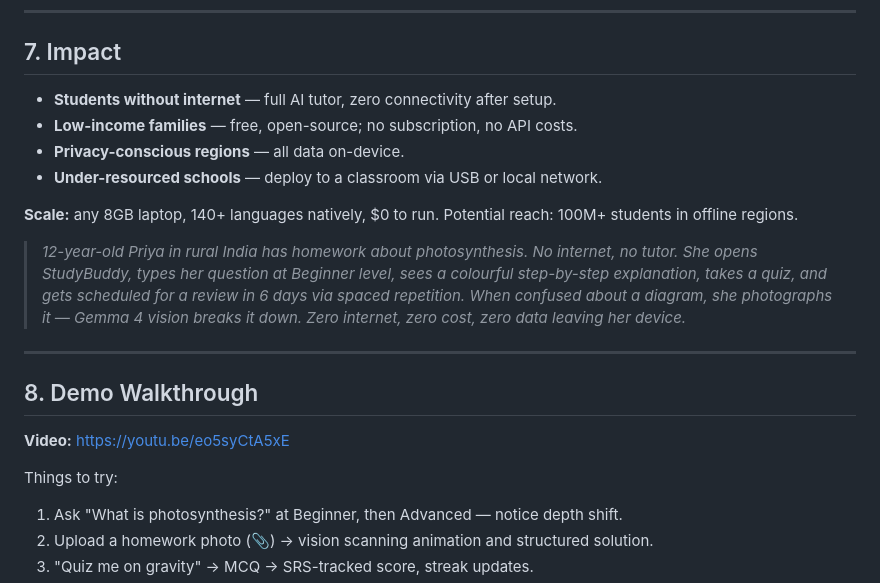
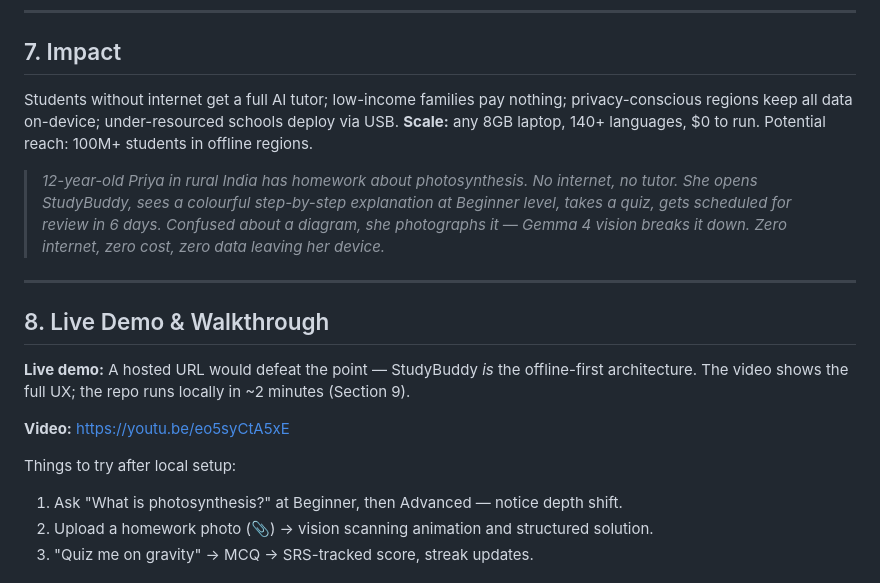
Before and after one commit to Christy-Varghese/studybuddy, a Markdown page: docs/KAGGLE_WRITEUP.md, the part around the change. Rendered like a GitHub page.

Commit message:
docs(kaggle): add live demo note framing local-first architecture
Address Kaggle's "Live Demo" submission requirement by explaining that
a hosted URL contradicts the offline-first thesis. Points judges to the
video and ~2-minute local setup.

Co-Authored-By: Claude Opus 4.7 <noreply@anthropic.com>

```diff
--- a/docs/KAGGLE_WRITEUP.md
+++ b/docs/KAGGLE_WRITEUP.md
@@ -185,22 +185,19 @@ Privacy is not a setting — it is the architecture.
 
 ## 7. Impact
 
-- **Students without internet** — full AI tutor, zero connectivity after setup.
-- **Low-income families** — free, open-source; no subscription, no API costs.
-- **Privacy-conscious regions** — all data on-device.
-- **Under-resourced schools** — deploy to a classroom via USB or local network.
+Students without internet get a full AI tutor; low-income families pay nothing; privacy-conscious regions keep all data on-device; under-resourced schools deploy via USB. **Scale:** any 8GB laptop, 140+ languages, $0 to run. Potential reach: 100M+ students in offline regions.
 
-**Scale:** any 8GB laptop, 140+ languages natively, $0 to run. Potential reach: 100M+ students in offline regions.
-
-> *12-year-old Priya in rural India has homework about photosynthesis. No internet, no tutor. She opens StudyBuddy, types her question at Beginner level, sees a colourful step-by-step explanation, takes a quiz, and gets scheduled for a review in 6 days via spaced repetition. When confused about a diagram, she photographs it — Gemma 4 vision breaks it down. Zero internet, zero cost, zero data leaving her device.*
+> *12-year-old Priya in rural India has homework about photosynthesis. No internet, no tutor. She opens StudyBuddy, sees a colourful step-by-step explanation at Beginner level, takes a quiz, gets scheduled for review in 6 days. Confused about a diagram, she photographs it — Gemma 4 vision breaks it down. Zero internet, zero cost, zero data leaving her device.*
 
 ---
 
-## 8. Demo Walkthrough
+## 8. Live Demo & Walkthrough
+
+**Live demo:** A hosted URL would defeat the point — StudyBuddy *is* the offline-first architecture. The video shows the full UX; the repo runs locally in ~2 minutes (Section 9).
 
 **Video:** https://youtu.be/eo5syCtA5xE
 
-Things to try:
+Things to try after local setup:
 
 1. Ask "What is photosynthesis?" at Beginner, then Advanced — notice depth shift.
 2. Upload a homework photo (📎) → vision scanning animation and structured solution.
```
